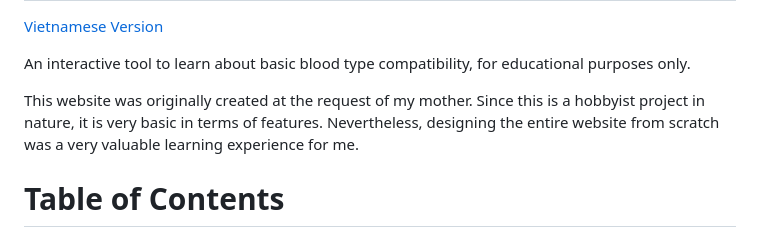
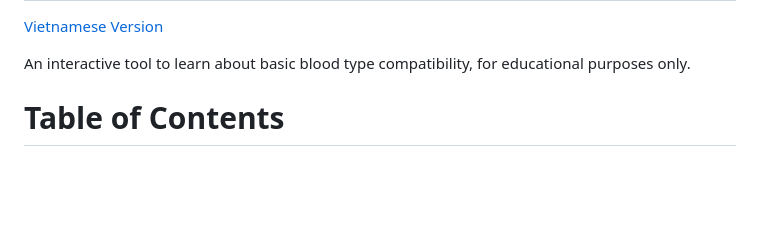
Before and after one commit to QingTian1927/Blood_Compatibility, a Markdown page: README.md, the part around the change. GitHub-like rendering; blank space fills up the shorter version.

```diff
--- a/README.md
+++ b/README.md
@@ -4,8 +4,6 @@ Quynhbio's Interactive Blood Compatibility Checker
 [Vietnamese Version](docs/README_VI.md)
 
 An interactive tool to learn about basic blood type compatibility, for educational purposes only.
-
-This website was originally created at the request of my mother. Since this is a hobbyist project in nature, it is very basic in terms of features. Nevertheless, designing the entire website from scratch was a very valuable learning experience for me.
 
 # Table of Contents
 1. [Technology](#technology)
```
